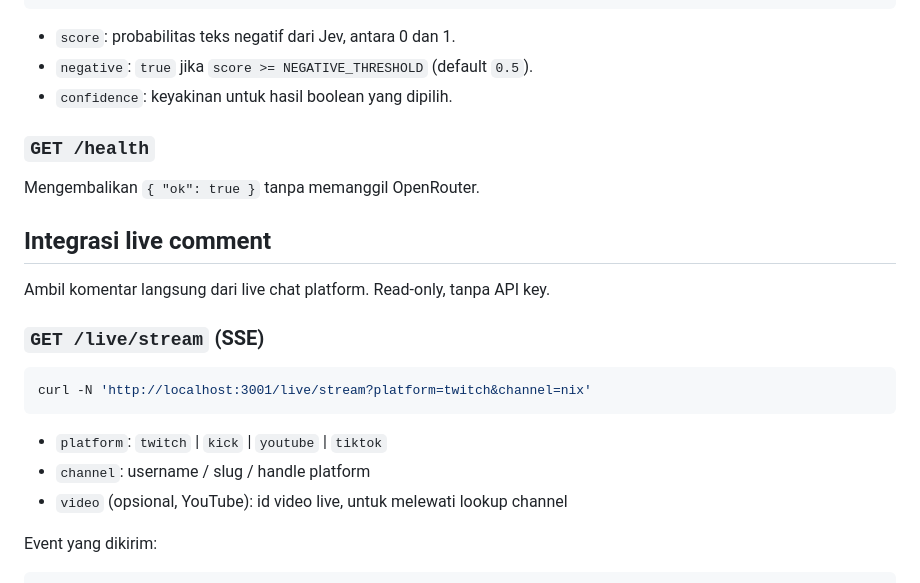
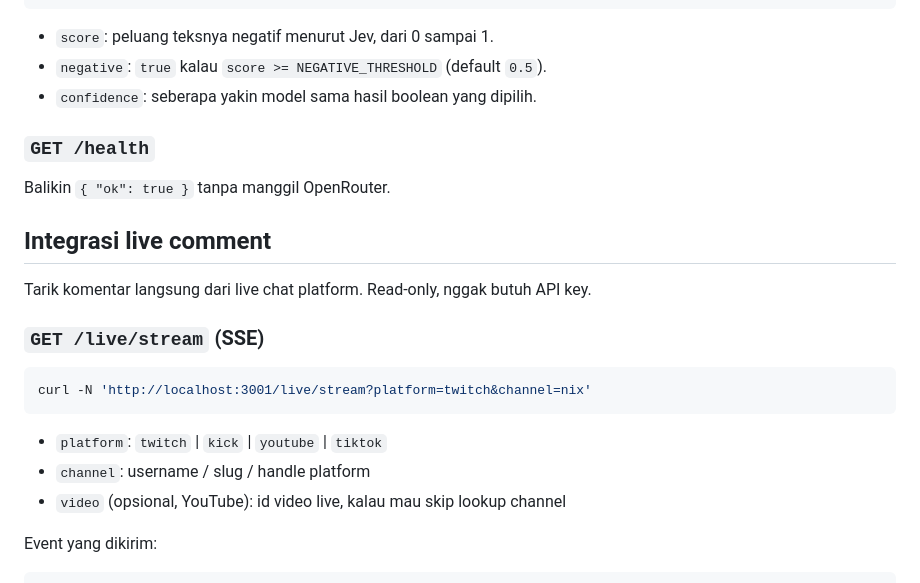
Before and after one commit to farizvect/antipenghitaman, a Markdown page: README.md, the part around one of its changes. Drawn GitHub-style.

````diff
--- a/README.md
+++ b/README.md
@@ -54,17 +54,17 @@ Contoh respons:
 }
 ```
 
-- `score`: probabilitas teks negatif dari Jev, antara 0 dan 1.
-- `negative`: `true` jika `score >= NEGATIVE_THRESHOLD` (default `0.5`).
-- `confidence`: keyakinan untuk hasil boolean yang dipilih.
+- `score`: peluang teksnya negatif menurut Jev, dari 0 sampai 1.
+- `negative`: `true` kalau `score >= NEGATIVE_THRESHOLD` (default `0.5`).
+- `confidence`: seberapa yakin model sama hasil boolean yang dipilih.
 
 ### `GET /health`
 
-Mengembalikan `{ "ok": true }` tanpa memanggil OpenRouter.
+Balikin `{ "ok": true }` tanpa manggil OpenRouter.
 
 ## Integrasi live comment
 
-Ambil komentar langsung dari live chat platform. Read-only, tanpa API key.
+Tarik komentar langsung dari live chat platform. Read-only, nggak butuh API key.
 
 ### `GET /live/stream` (SSE)
 
@@ -74,7 +74,7 @@ curl -N 'http://localhost:3001/live/stream?platform=twitch&channel=nix'
 
 - `platform`: `twitch` | `kick` | `youtube` | `tiktok`
 - `channel`: username / slug / handle platform
-- `video` (opsional, YouTube): id video live, untuk melewati lookup channel
+- `video` (opsional, YouTube): id video live, kalau mau skip lookup channel
 
 Event yang dikirim:
 
````
Also changed, not shown: other parts of README.md (+15 -15 lines).
